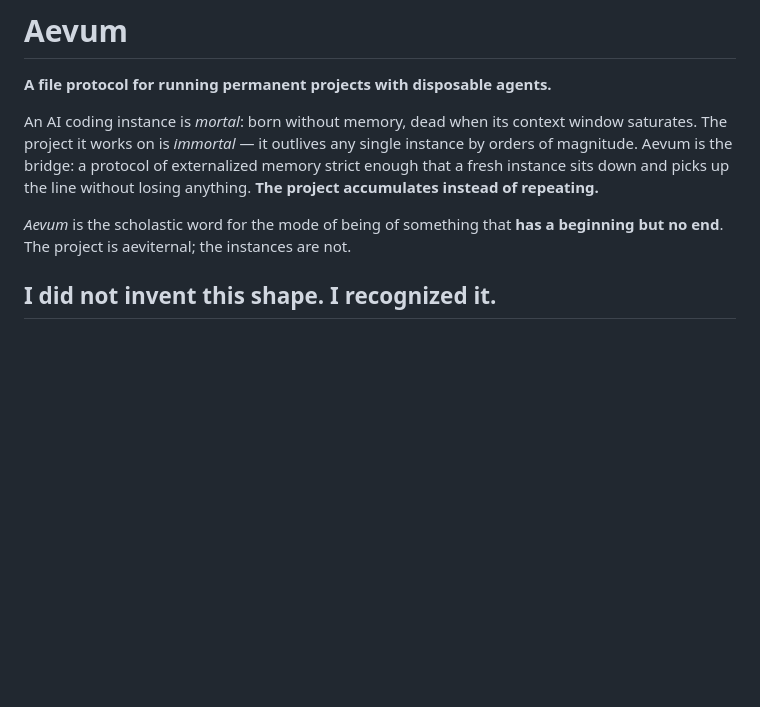
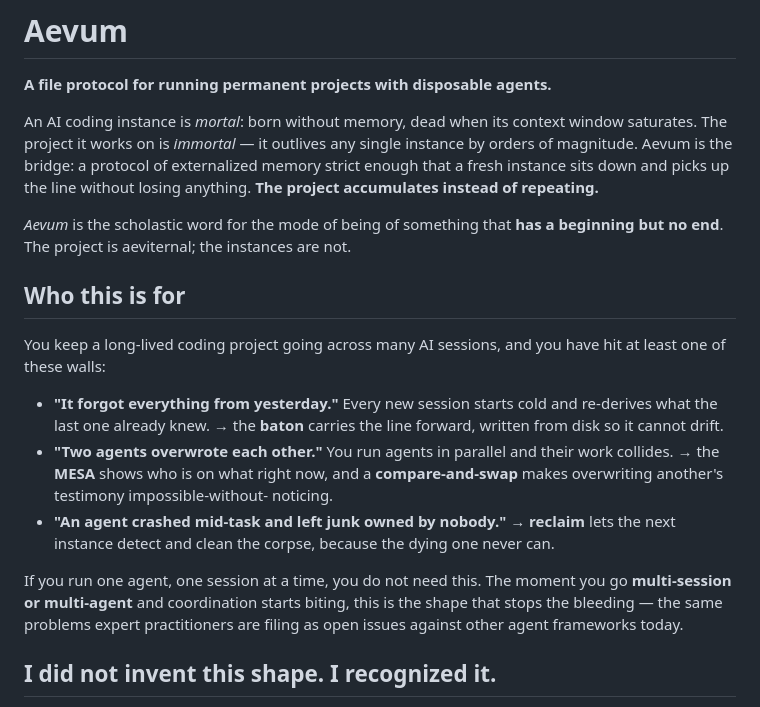
Before and after one commit to geheime/aevum, a Markdown page: README.md, the part around the change. Drawn GitHub-style; blank space fills up the shorter version.

Commit message:
README: sección "Who this is for" — dolores concretos mapeados a mecanismos
Los tres walls (se olvidó de ayer / dos agentes se pisaron / crash dejó
huérfanos) → batón / MESA+CAS / reclaim. Más la línea de alcance honesta: si
corrés un agente una sesión a la vez, no lo necesitás. Cierra el pedido del
red team de claridad (a quién le sirve, en qué caso).

— Designed by Humans · Built by Intelligence

```diff
--- a/README.md
+++ b/README.md
@@ -10,6 +10,27 @@ without losing anything. **The project accumulates instead of repeating.**
 
 *Aevum* is the scholastic word for the mode of being of something that **has a
 beginning but no end**. The project is aeviternal; the instances are not.
+
+## Who this is for
+
+You keep a long-lived coding project going across many AI sessions, and you have
+hit at least one of these walls:
+
+- **"It forgot everything from yesterday."** Every new session starts cold and
+  re-derives what the last one already knew. → the **baton** carries the line
+  forward, written from disk so it cannot drift.
+- **"Two agents overwrote each other."** You run agents in parallel and their
+  work collides. → the **MESA** shows who is on what right now, and a
+  **compare-and-swap** makes overwriting another's testimony impossible-without-
+  noticing.
+- **"An agent crashed mid-task and left junk owned by nobody."** → **reclaim**
+  lets the next instance detect and clean the corpse, because the dying one
+  never can.
+
+If you run one agent, one session at a time, you do not need this. The moment you
+go **multi-session or multi-agent** and coordination starts biting, this is the
+shape that stops the bleeding — the same problems expert practitioners are
+filing as open issues against other agent frameworks today.
 
 ## I did not invent this shape. I recognized it.
 
```
